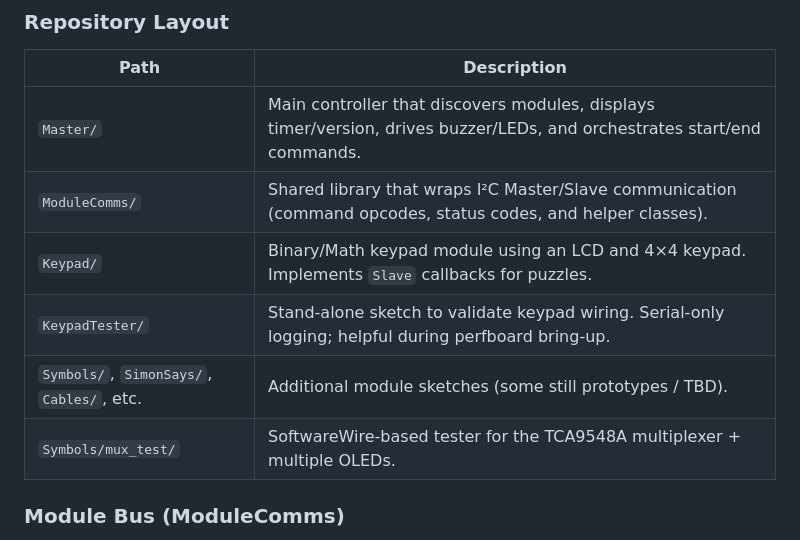
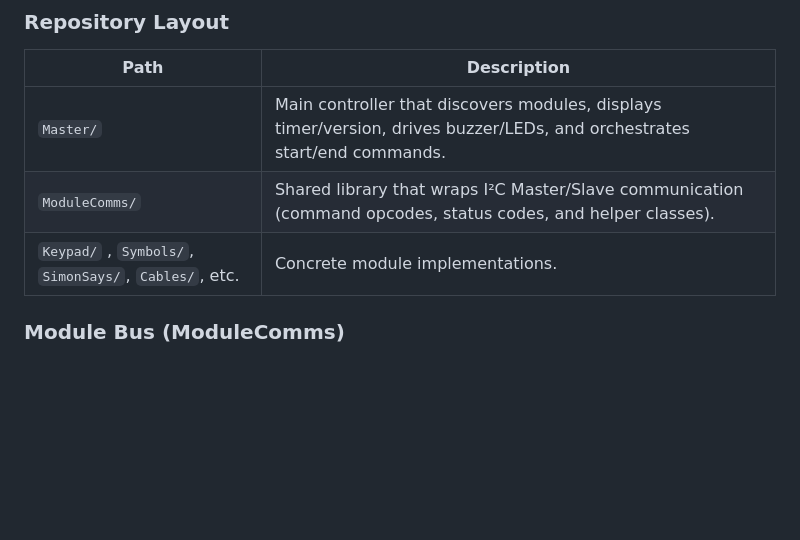
Before and after one commit to StanislawStankiewicz/DefuseIt, a Markdown page: README.md, the part around the change. GitHub-like rendering; blank space fills up the shorter version.

Commit message:
refactor: update README

```diff
--- a/README.md
+++ b/README.md
@@ -8,10 +8,7 @@ Arduino-based multi-module bomb-defusal game. A single master controller discove
 | --- | --- |
 | `Master/` | Main controller that discovers modules, displays timer/version, drives buzzer/LEDs, and orchestrates start/end commands. |
 | `ModuleComms/` | Shared library that wraps I²C Master/Slave communication (command opcodes, status codes, and helper classes). |
-| `Keypad/` | Binary/Math keypad module using an LCD and 4×4 keypad. Implements `Slave` callbacks for puzzles. |
-| `KeypadTester/` | Stand-alone sketch to validate keypad wiring. Serial-only logging; helpful during perfboard bring-up. |
-| `Symbols/`, `SimonSays/`, `Cables/`, etc. | Additional module sketches (some still prototypes / TBD). |
-| `Symbols/mux_test/` | SoftwareWire-based tester for the TCA9548A multiplexer + multiple OLEDs. |
+| `Keypad/` , `Symbols/`, `SimonSays/`, `Cables/`, etc. | Concrete module implementations. |
 
 ### Module Bus (ModuleComms)
 
```
